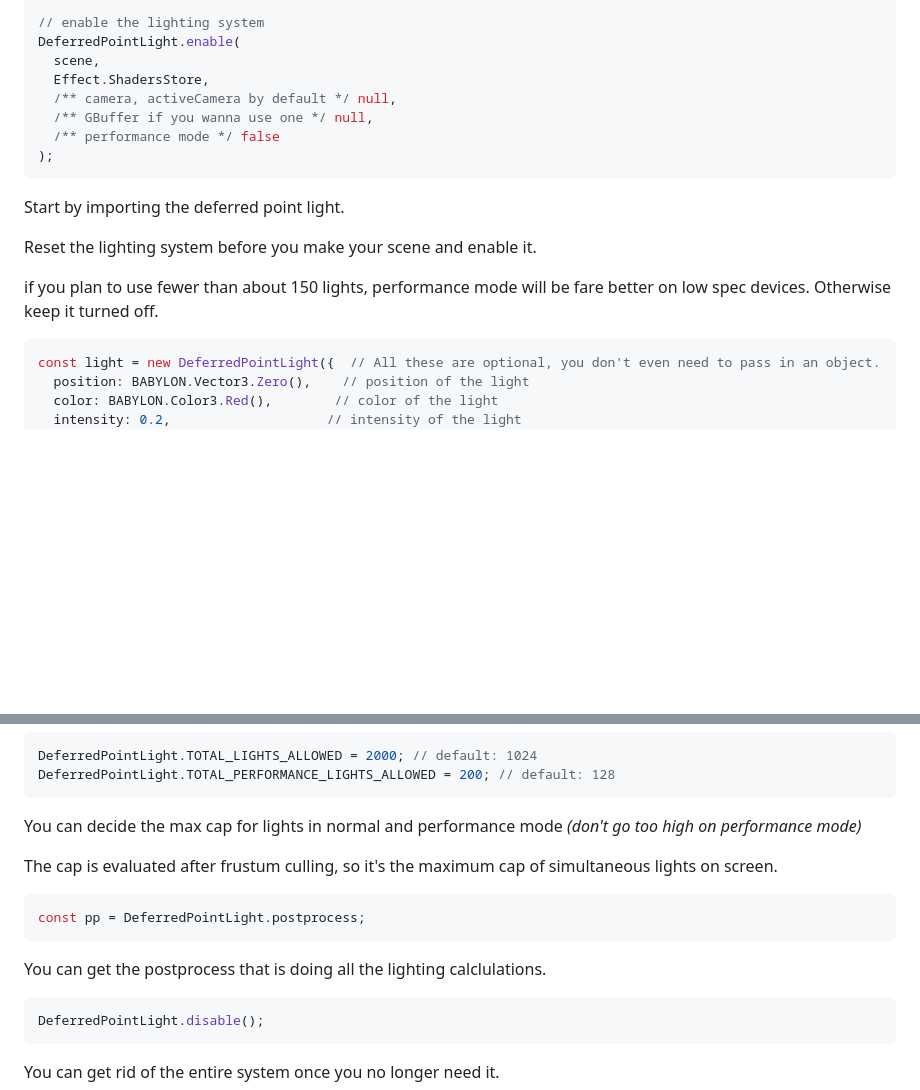
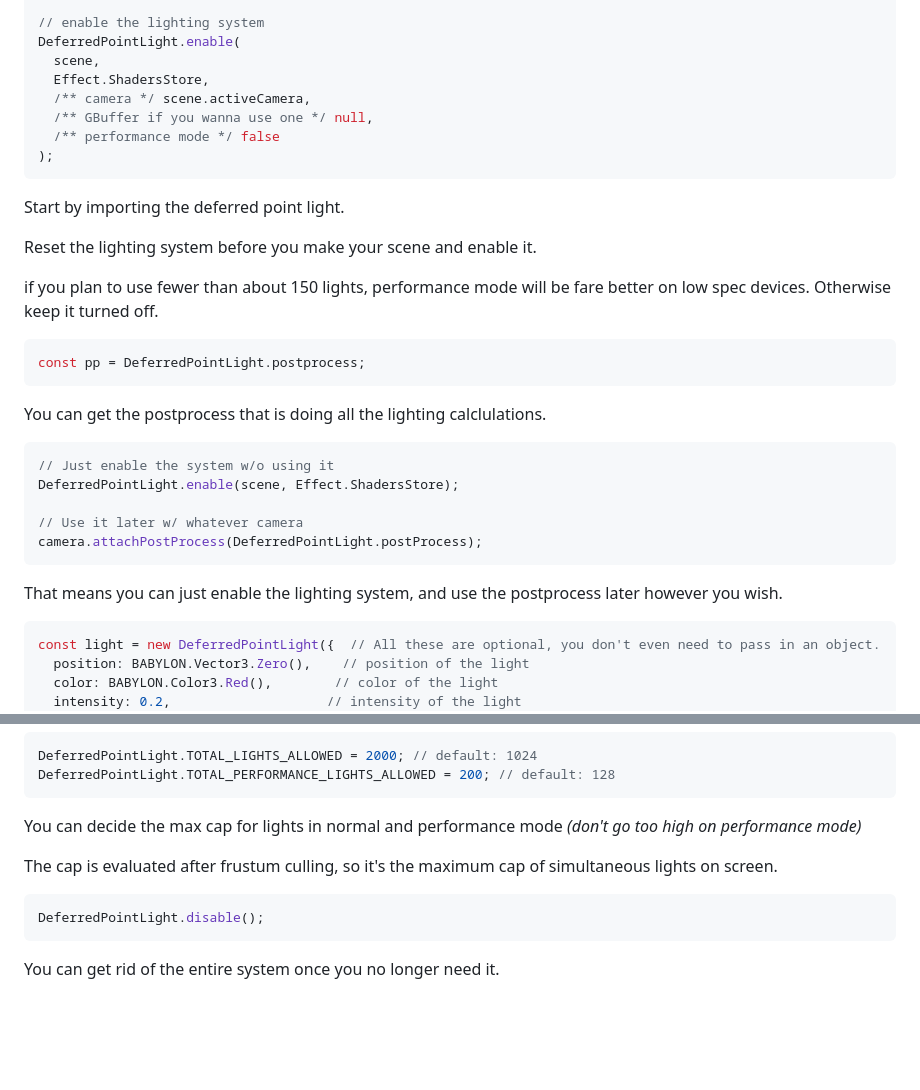
Before and after one commit to Heaust-ops/babylon-deferred-lights, a Markdown page: README.md, 2 parts joined by grey strips. GitHub-like rendering; blank space fills up the shorter version.

````diff
--- a/README.md
+++ b/README.md
@@ -27,7 +27,7 @@ const scene = new BABYLON.Scene(engine);
 DeferredPointLight.enable(
   scene,
   Effect.ShadersStore,
-  /** camera, activeCamera by default */ null,
+  /** camera */ scene.activeCamera,
   /** GBuffer if you wanna use one */ null,
   /** performance mode */ false
 );
@@ -38,6 +38,22 @@ Start by importing the deferred point light.
 Reset the lighting system before you make your scene and enable it.
 
 if you plan to use fewer than about 150 lights, performance mode will be fare better on low spec devices. Otherwise keep it turned off.
+
+```javascript
+const pp = DeferredPointLight.postprocess;
+```
+
+You can get the postprocess that is doing all the lighting calclulations.
+
+```javascript
+// Just enable the system w/o using it
+DeferredPointLight.enable(scene, Effect.ShadersStore);
+
+// Use it later w/ whatever camera
+camera.attachPostProcess(DeferredPointLight.postProcess);
+```
+
+That means you can just enable the lighting system, and use the postprocess later however you wish.
 
 ```javascript
 const light = new DeferredPointLight({  // All these are optional, you don't even need to pass in an object.
@@ -109,12 +125,6 @@ You can decide the max cap for lights in normal and performance mode _(don't go
 The cap is evaluated after frustum culling, so it's the maximum cap of simultaneous lights on screen.
 
 ```javascript
-const pp = DeferredPointLight.postprocess;
-```
-
-You can get the postprocess that is doing all the lighting calclulations.
-
-```javascript
 DeferredPointLight.disable();
 ```
 
````
